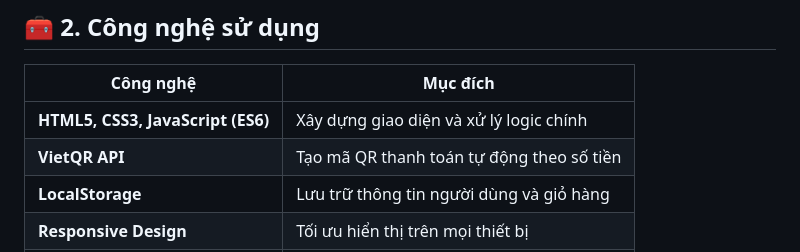
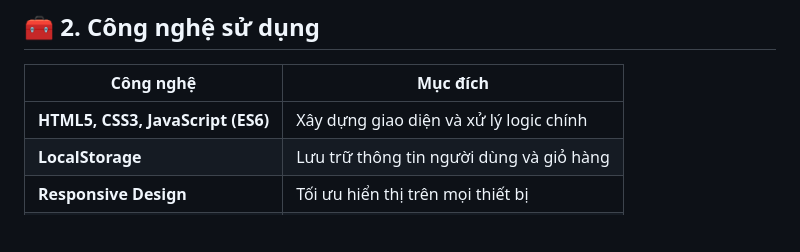
Before and after one commit to Khiem-0806/Du_An_TMDT, a Markdown page: README.md, the part around the change. GitHub-like rendering; blank space fills up the shorter version.

```diff
--- a/README.md
+++ b/README.md
@@ -23,7 +23,6 @@ Người dùng có thể:
 | Công nghệ | Mục đích |
 |------------|-----------|
 | **HTML5, CSS3, JavaScript (ES6)** | Xây dựng giao diện và xử lý logic chính |
-| **VietQR API** | Tạo mã QR thanh toán tự động theo số tiền |
 | **LocalStorage** | Lưu trữ thông tin người dùng và giỏ hàng |
 | **Responsive Design** | Tối ưu hiển thị trên mọi thiết bị |
 | **Visual Studio Code** | Công cụ phát triển chính |
```
